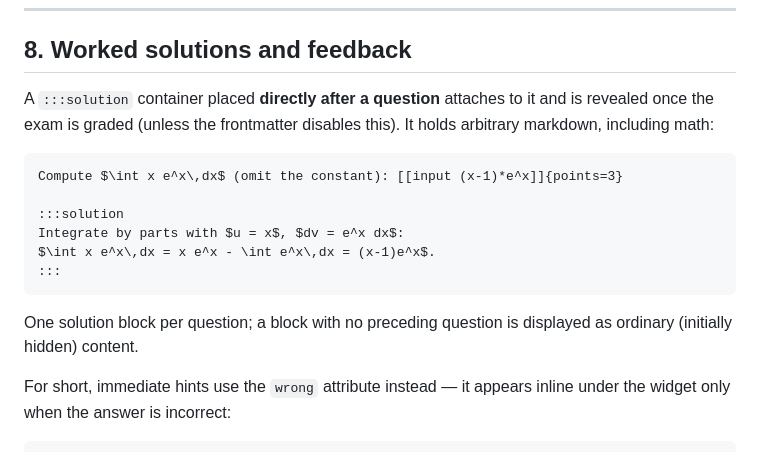
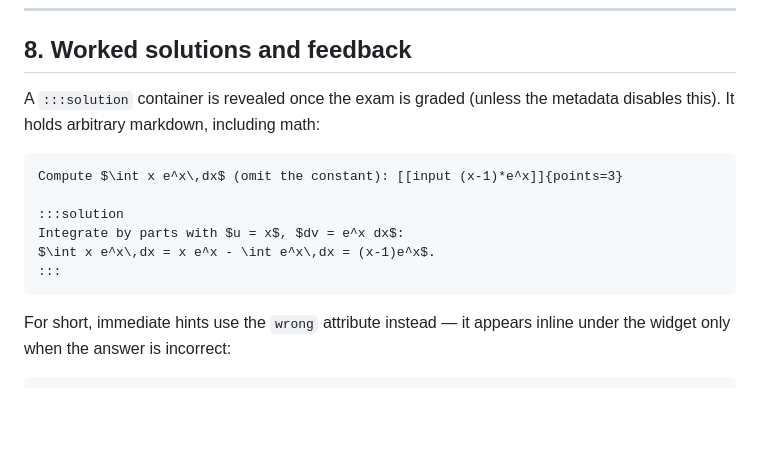
Before and after one commit to HyperRays/mdexam, a Markdown page: README.md, the part around the change. GitHub-like rendering; blank space fills up the shorter version.

````diff
--- a/README.md
+++ b/README.md
@@ -314,8 +314,7 @@ $\pi$ to 3 decimals: [[input 3.1416]]{check=num tol=0.001}
 
 ## 8. Worked solutions and feedback
 
-A `:::solution` container placed **directly after a question** attaches to
-it and is revealed once the exam is graded (unless the frontmatter disables
+A `:::solution` container is revealed once the exam is graded (unless the metadata disables
 this). It holds arbitrary markdown, including math:
 
 ```markdown
@@ -326,9 +325,6 @@ Integrate by parts with $u = x$, $dv = e^x dx$:
 $\int x e^x\,dx = x e^x - \int e^x\,dx = (x-1)e^x$.
 :::
 ```
-
-One solution block per question; a block with no preceding question is
-displayed as ordinary (initially hidden) content.
 
 For short, immediate hints use the `wrong` attribute instead — it appears
 inline under the widget only when the answer is incorrect:
````
